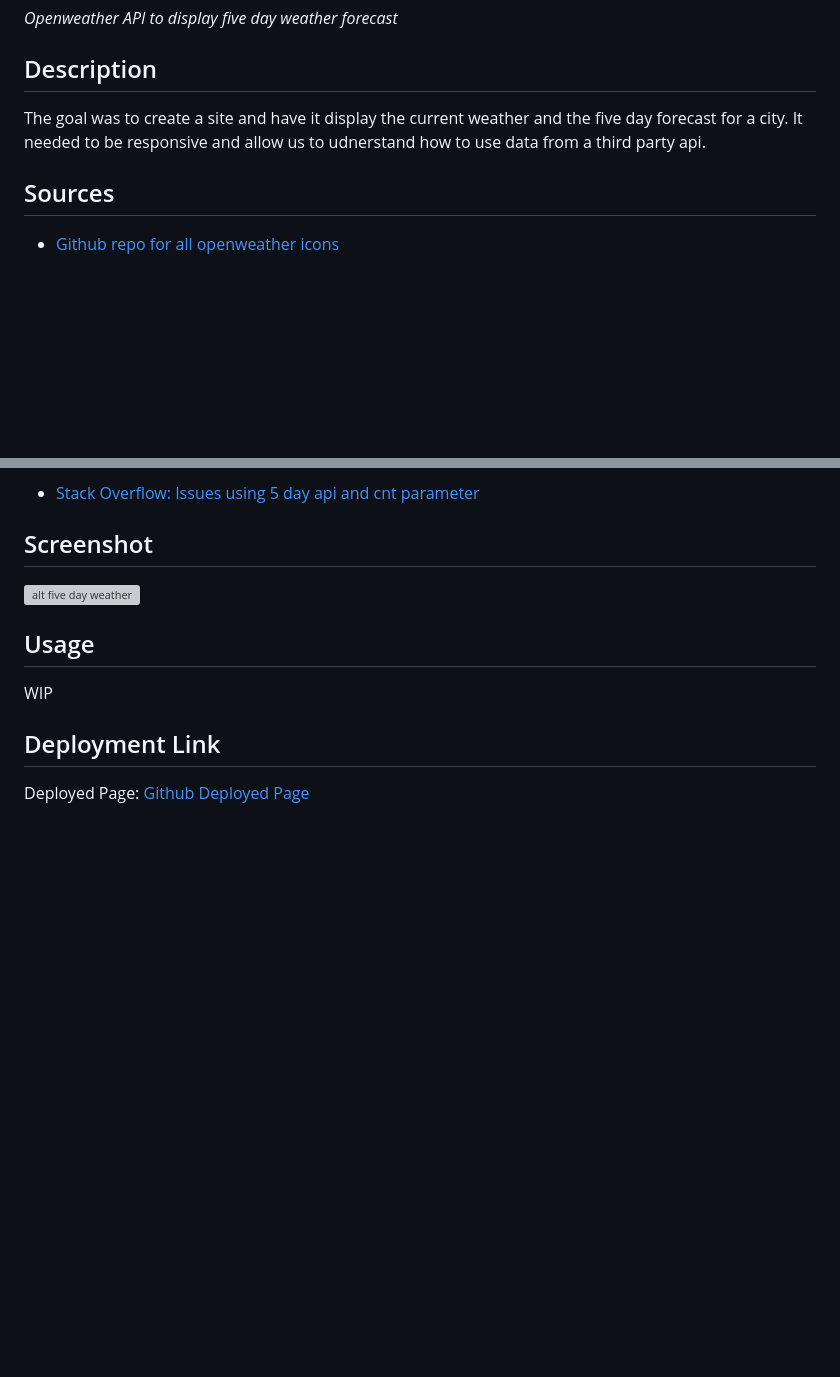
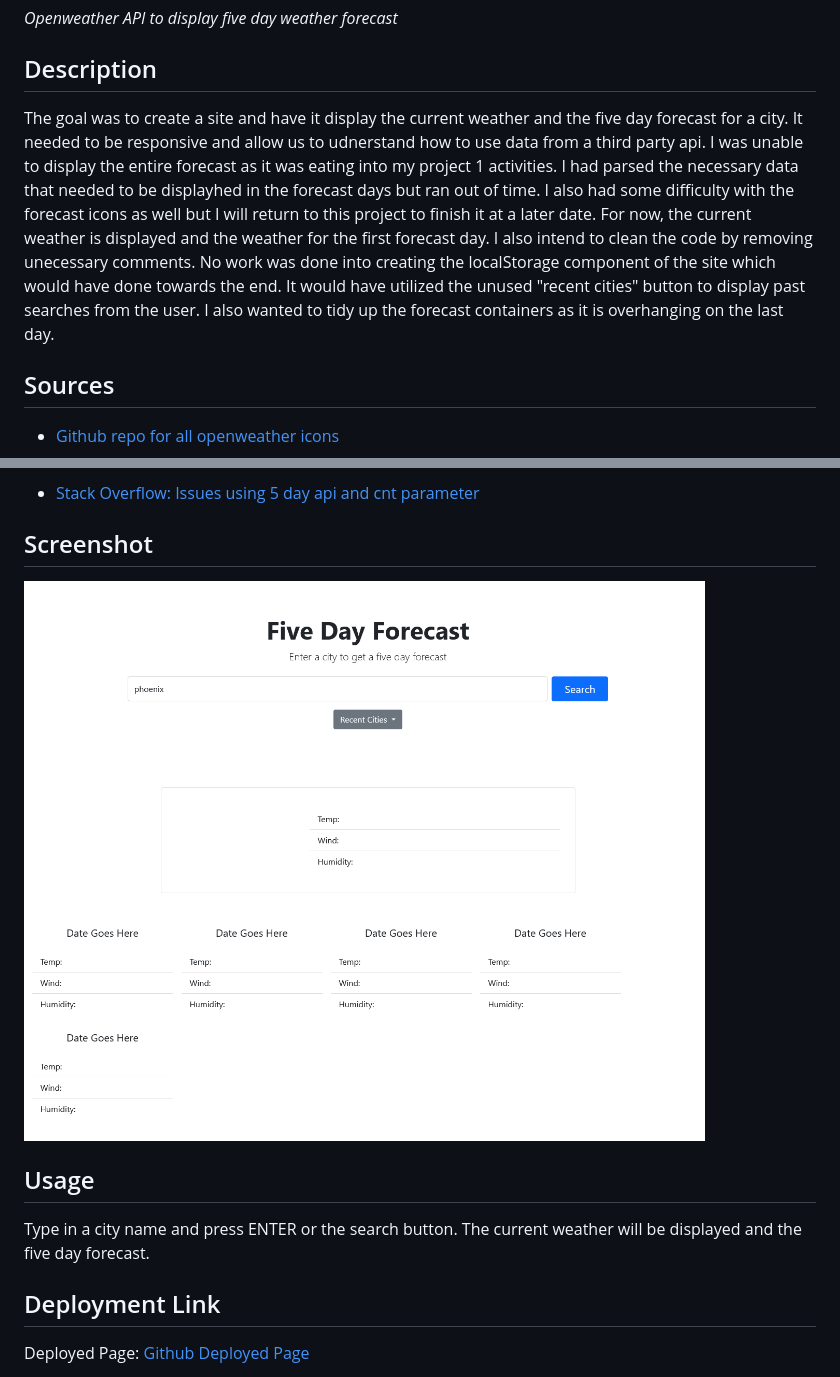
Before and after one commit to Exo-MDR-CD2000/five-day-weather-forecast, a Markdown page: README.md, 2 parts joined by grey strips. Drawn GitHub-style; pictures changed too: assets/images/five-day-forecast-site.png (added); blank space fills up the shorter version; grey boxes are pictures that could not be loaded.

Commit message:
added main readme paragraphs

```diff
--- a/README.md
+++ b/README.md
@@ -4,7 +4,7 @@
 ## Description
 
 
-The goal was to create a site and have it display the current weather and the five day forecast for a city. It needed to be responsive and allow us to udnerstand how to use data from a third party api.
+The goal was to create a site and have it display the current weather and the five day forecast for a city. It needed to be responsive and allow us to udnerstand how to use data from a third party api. I was unable to display the entire forecast as it was eating into my project 1 activities. I had parsed the necessary data that needed to be displayhed in the forecast days but ran out of time. I also had some difficulty with the forecast icons as well but I will return to this project to finish it at a later date. For now, the current weather is displayed and the weather for the first forecast day. I also intend to clean the code by removing unecessary comments. No work was done into creating the localStorage component of the site which would have done towards the end. It would have utilized the unused "recent cities" button to display past searches from the user. I also wanted to tidy up the forecast containers as it is overhanging on the last day.
 
 
 
@@ -32,11 +32,11 @@ The goal was to create a site and have it display the current weather and the fi
 
 ## Screenshot
 
-![alt five day weather](WIP)
+![alt five day weather](./assets/images/five-day-forecast-site.png)
 
 ## Usage
 
-WIP
+Type in a city name and press ENTER or the search button. The current weather will be displayed and the five day forecast.
 
 ## Deployment Link
 
```
